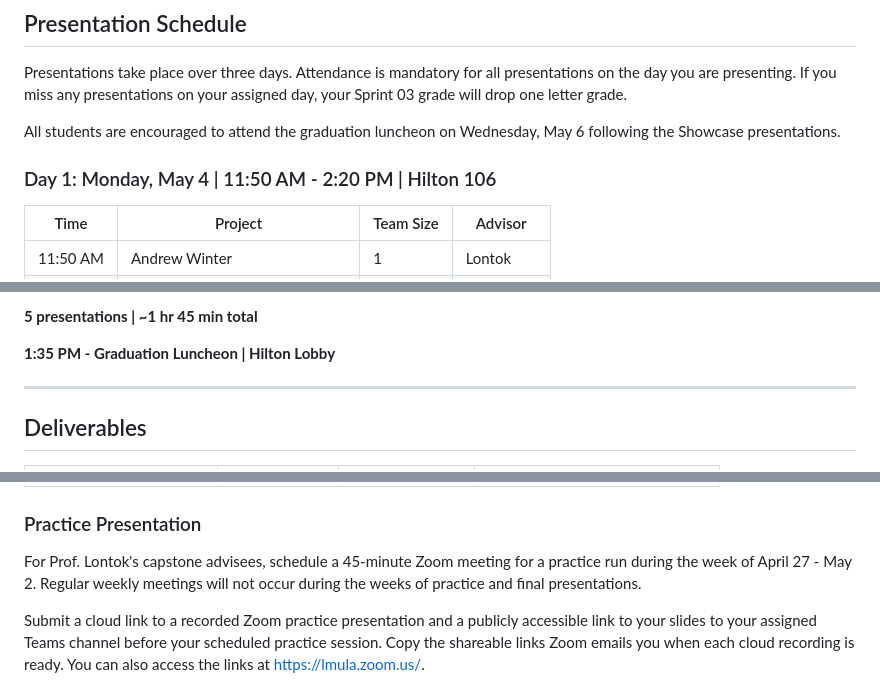
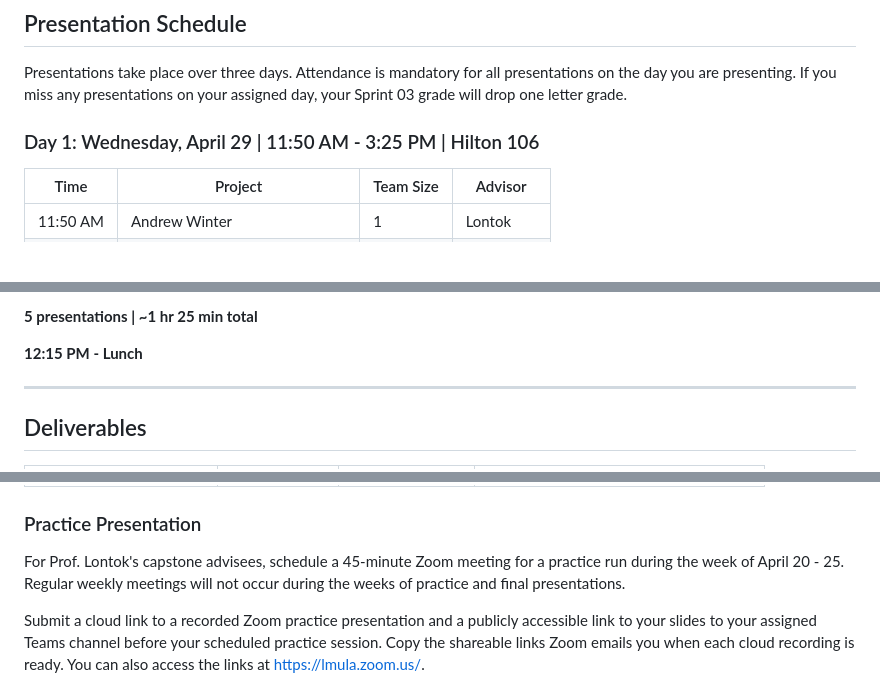
Before and after one commit to LMU-ISBA/isba-4797-s26, a Markdown page: project/final-presentation.md, 3 parts joined by grey strips. Rendered like a GitHub page; blank space fills up the shorter version.

Commit message:
Shift final presentations to Apr 29-May 1

```diff
--- a/project/final-presentation.md
+++ b/project/final-presentation.md
@@ -4,9 +4,7 @@
 
 Presentations take place over three days. Attendance is mandatory for all presentations on the day you are presenting. If you miss any presentations on your assigned day, your Sprint 03 grade will drop one letter grade.
 
-All students are encouraged to attend the graduation luncheon on Wednesday, May 6 following the Showcase presentations.
-
-### Day 1: Monday, May 4 | 11:50 AM - 2:20 PM | Hilton 106
+### Day 1: Wednesday, April 29 | 11:50 AM - 3:25 PM | Hilton 106
 
 | Time | Project | Team Size | Advisor |
 |------|---------|-----------|---------|
@@ -48,7 +46,7 @@ All students are encouraged to attend the graduation luncheon on Wednesday, May
 
-**5 presentations | ~1 hr 45 min total**
+**5 presentations | ~1 hr 25 min total**
 
-**1:35 PM - Graduation Luncheon | Hilton Lobby**
+**12:15 PM - Lunch**
 
 ---
 
@@ -62,7 +60,7 @@ All students are encouraged to attend the graduation luncheon on Wednesday, May
 
 ### Practice Presentation
 
-For Prof. Lontok's capstone advisees, schedule a 45-minute Zoom meeting for a practice run during the week of April 27 - May 2. Regular weekly meetings will not occur during the weeks of practice and final presentations.
+For Prof. Lontok's capstone advisees, schedule a 45-minute Zoom meeting for a practice run during the week of April 20 - 25. Regular weekly meetings will not occur during the weeks of practice and final presentations.
 
 Submit a cloud link to a recorded Zoom practice presentation and a publicly accessible link to your slides to your assigned Teams channel before your scheduled practice session. Copy the shareable links Zoom emails you when each cloud recording is ready. You can also access the links at https://lmula.zoom.us/.
 
```
Also changed, not shown: other parts of project/final-presentation.md (+11 -13 lines).
